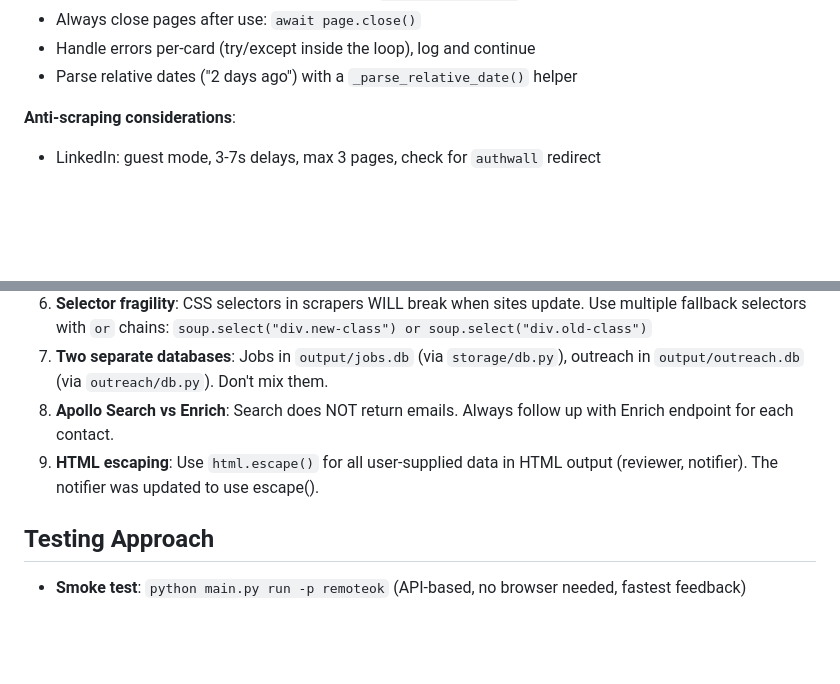
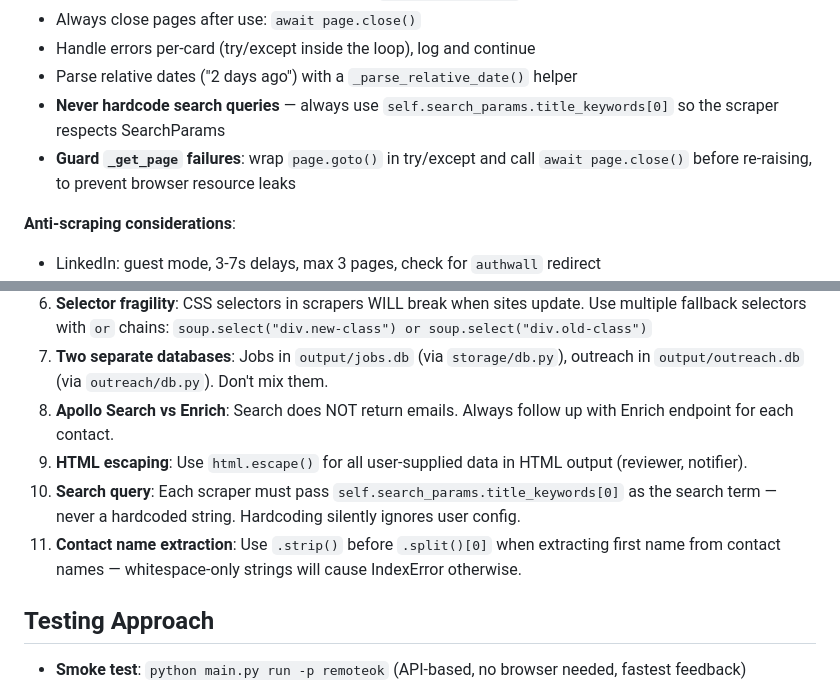
Before and after one commit to minalGoel/job_search, a Markdown page: AGENTS.md, 2 parts joined by grey strips. Rendered like a GitHub page; blank space fills up the shorter version.

Commit message:
docs: update CLAUDE.md and AGENTS.md with audit learnings
CLAUDE.md — Important Notes:
- Add rule: scrapers must use search_params.title_keywords[0], not hardcode
- Document OUTREACH_EXPERIENCE_YEARS is int (pydantic coerces .env string)
- Document _get_page() page-close-on-failure pattern for vc/mnc scrapers

AGENTS.md — Scraper Development Agent:
- Add pattern: never hardcode search queries; always use search_params
- Add pattern: guard _get_page goto failures with try/except + page.close()

AGENTS.md — Common Pitfalls:
- Rephrase stale "The notifier was updated to use escape()" to present tense
- Add pitfall #10: hardcoded search queries silently ignore user config
- Add pitfall #11: strip() before split()[0] on contact names (IndexError risk)

https://claude.ai/code/session_016AvMmPSwwdbxeExAcR9nRP

```diff
--- a/AGENTS.md
+++ b/AGENTS.md
@@ -26,6 +26,8 @@ This is a Python async CLI tool for aggregating PM job listings across 14 platfo
 - Always close pages after use: `await page.close()`
 - Handle errors per-card (try/except inside the loop), log and continue
 - Parse relative dates ("2 days ago") with a `_parse_relative_date()` helper
+- **Never hardcode search queries** — always use `self.search_params.title_keywords[0]` so the scraper respects SearchParams
+- **Guard `_get_page` failures**: wrap `page.goto()` in try/except and call `await page.close()` before re-raising, to prevent browser resource leaks
 
 **Anti-scraping considerations**:
 - LinkedIn: guest mode, 3-7s delays, max 3 pages, check for `authwall` redirect
@@ -128,7 +130,9 @@ This is a Python async CLI tool for aggregating PM job listings across 14 platfo
 6. **Selector fragility**: CSS selectors in scrapers WILL break when sites update. Use multiple fallback selectors with `or` chains: `soup.select("div.new-class") or soup.select("div.old-class")`
 7. **Two separate databases**: Jobs in `output/jobs.db` (via `storage/db.py`), outreach in `output/outreach.db` (via `outreach/db.py`). Don't mix them.
 8. **Apollo Search vs Enrich**: Search does NOT return emails. Always follow up with Enrich endpoint for each contact.
-9. **HTML escaping**: Use `html.escape()` for all user-supplied data in HTML output (reviewer, notifier). The notifier was updated to use escape().
+9. **HTML escaping**: Use `html.escape()` for all user-supplied data in HTML output (reviewer, notifier).
+10. **Search query**: Each scraper must pass `self.search_params.title_keywords[0]` as the search term — never a hardcoded string. Hardcoding silently ignores user config.
+11. **Contact name extraction**: Use `.strip()` before `.split()[0]` when extracting first name from contact names — whitespace-only strings will cause IndexError otherwise.
 
 ## Testing Approach
 
```
Also changed, not shown: CLAUDE.md (+3 -0 lines).
